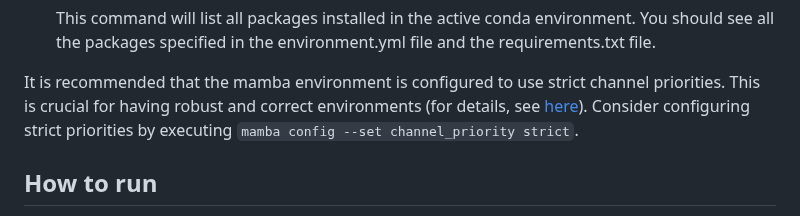
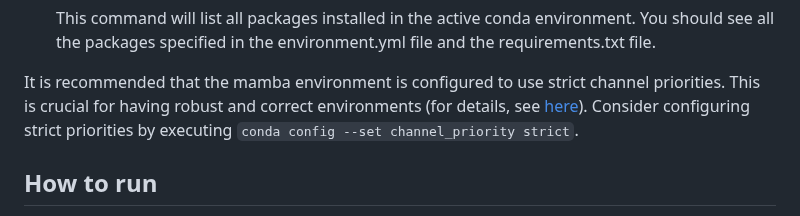
Before and after one commit to naturalis/barcode-constrained-phylogeny, a Markdown page: README.md, the part around the change. Rendered like a GitHub page.

```diff
--- a/README.md
+++ b/README.md
@@ -76,7 +76,7 @@ file and a `requirements.txt` file:
 It is recommended that the mamba environment is configured to use strict channel priorities.
 This is crucial for having robust and correct environments (for details, see
 [here](https://conda-forge.org/docs/user/tipsandtricks.html)). Consider configuring strict
-priorities by executing `mamba config --set channel_priority strict`.
+priorities by executing `conda config --set channel_priority strict`.
 
 ## How to run
 
```
